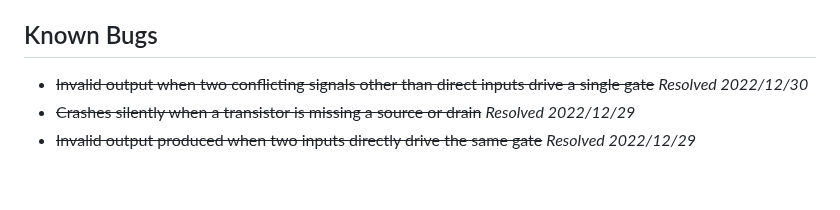
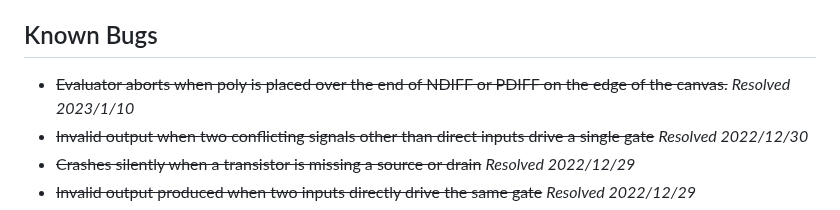
Before and after one commit to NickOveracker/StickDiagrammer, a Markdown page: README.md, the part around the change. Drawn GitHub-style; blank space fills up the shorter version.

Commit message:
bug tracker updated

```diff
--- a/README.md
+++ b/README.md
@@ -46,6 +46,7 @@
 * ~~Knowing that I spelled "accolades" correctly (I don't feel like Googling it)~~ *Resolved 2021/11/20*
 
 ## Known Bugs
+* ~~Evaluator aborts when poly is placed over the end of NDIFF or PDIFF on the edge of the canvas.~~ *Resolved 2023/1/10*
 * ~~Invalid output when two conflicting signals other than direct inputs drive a single gate~~ *Resolved 2022/12/30*
 * ~~Crashes silently when a transistor is missing a source or drain~~ *Resolved 2022/12/29*
 * ~~Invalid output produced when two inputs directly drive the same gate~~ *Resolved 2022/12/29*
```
